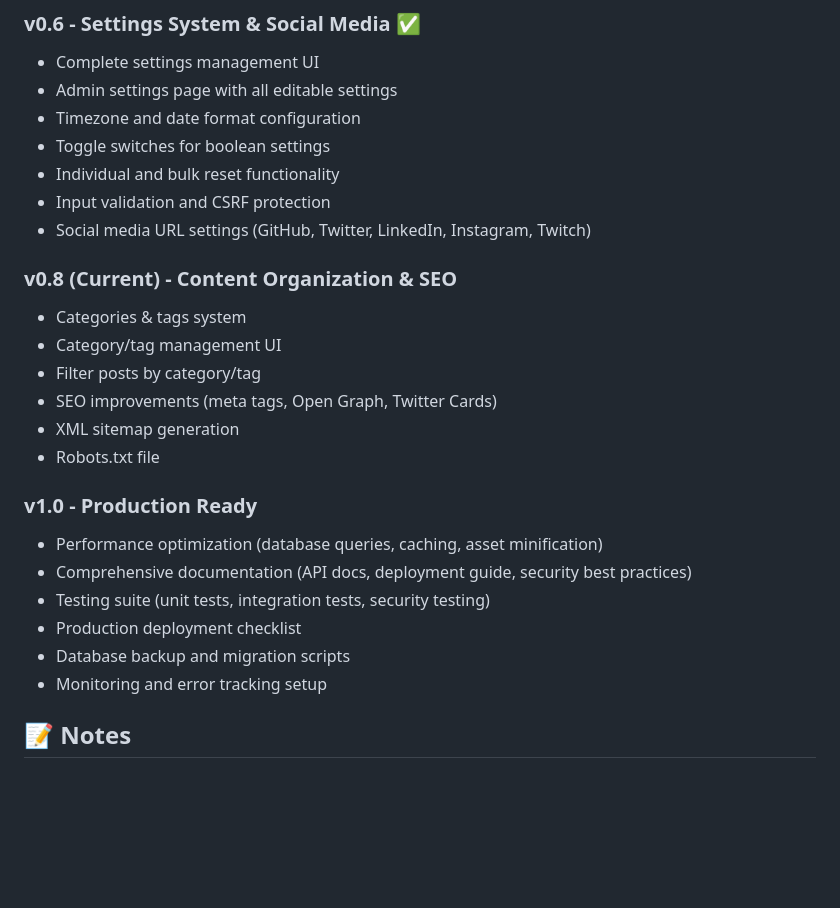
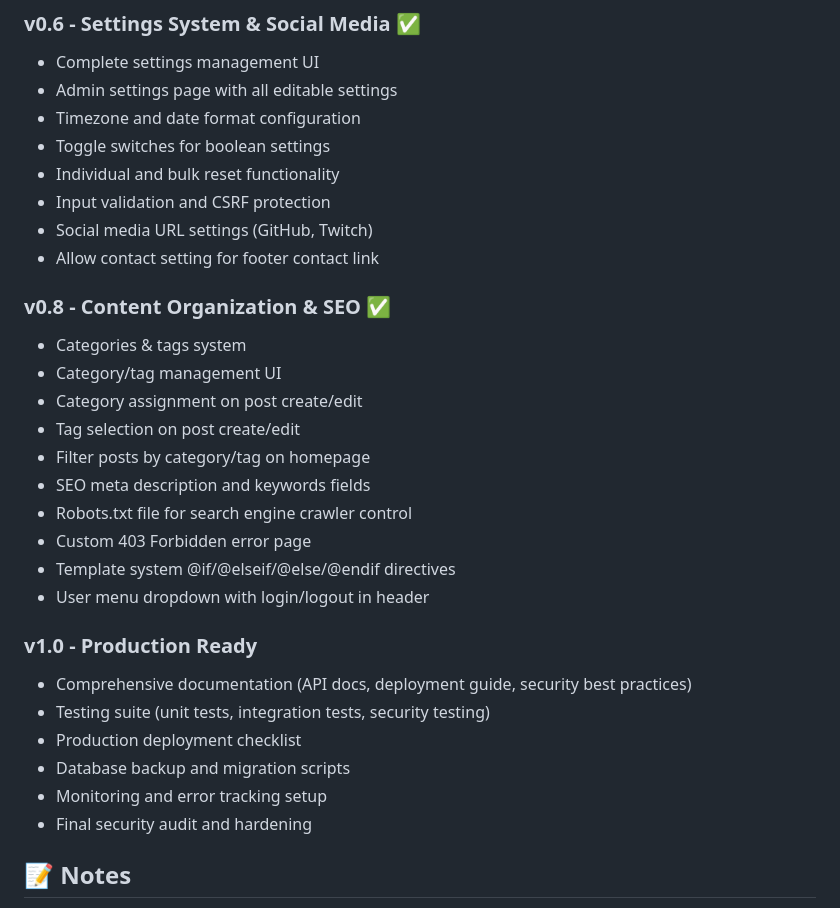
Before and after one commit to cazmat/pcms, a Markdown page: TODO.md, the part around the change. Drawn GitHub-style; blank space fills up the shorter version.

Commit message:
Update milestones section in TODO
Changes:
- Marked v0.8 as completed ✅
- Updated v0.6 to reflect actual social media settings (GitHub, Twitch only)
- Added allow_contact setting to v0.6
- Detailed v0.8 accomplishments:
  - Categories & tags system with full UI
  - SEO meta fields and robots.txt
  - Custom 403 error page
  - Template @if directives
  - User menu dropdown with authentication
- Removed performance optimization from v1.0 (moved to Future Considerations)
- Added "Final security audit and hardening" to v1.0

```diff
--- a/TODO.md
+++ b/TODO.md
@@ -267,23 +267,28 @@ None currently.
 - Toggle switches for boolean settings
 - Individual and bulk reset functionality
 - Input validation and CSRF protection
-- Social media URL settings (GitHub, Twitter, LinkedIn, Instagram, Twitch)
+- Social media URL settings (GitHub, Twitch)
+- Allow contact setting for footer contact link
 
-### v0.8 (Current) - Content Organization & SEO
+### v0.8 - Content Organization & SEO ✅
 - Categories & tags system
 - Category/tag management UI
-- Filter posts by category/tag
-- SEO improvements (meta tags, Open Graph, Twitter Cards)
-- XML sitemap generation
-- Robots.txt file
+- Category assignment on post create/edit
+- Tag selection on post create/edit
+- Filter posts by category/tag on homepage
+- SEO meta description and keywords fields
+- Robots.txt file for search engine crawler control
+- Custom 403 Forbidden error page
+- Template system @if/@elseif/@else/@endif directives
+- User menu dropdown with login/logout in header
 
 ### v1.0 - Production Ready
-- Performance optimization (database queries, caching, asset minification)
 - Comprehensive documentation (API docs, deployment guide, security best practices)
 - Testing suite (unit tests, integration tests, security testing)
 - Production deployment checklist
 - Database backup and migration scripts
 - Monitoring and error tracking setup
+- Final security audit and hardening
 
 ## 📝 Notes
 
```
